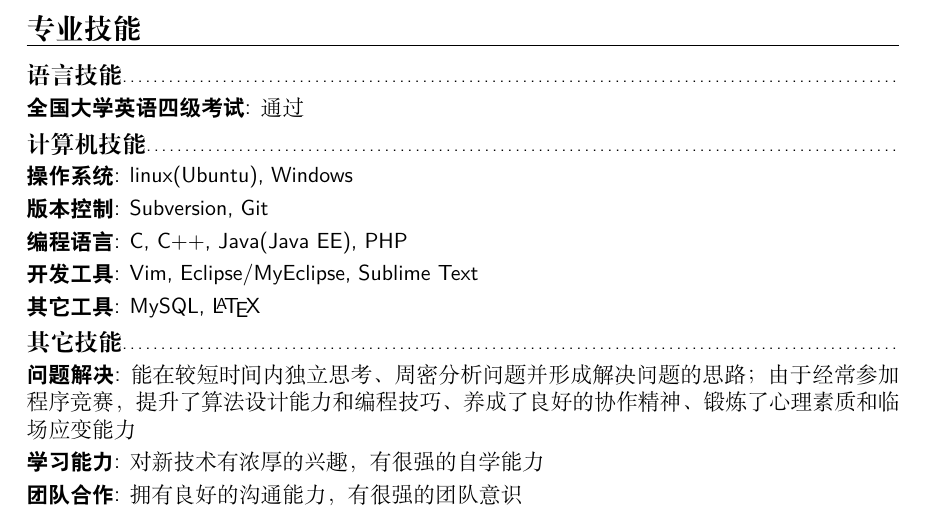
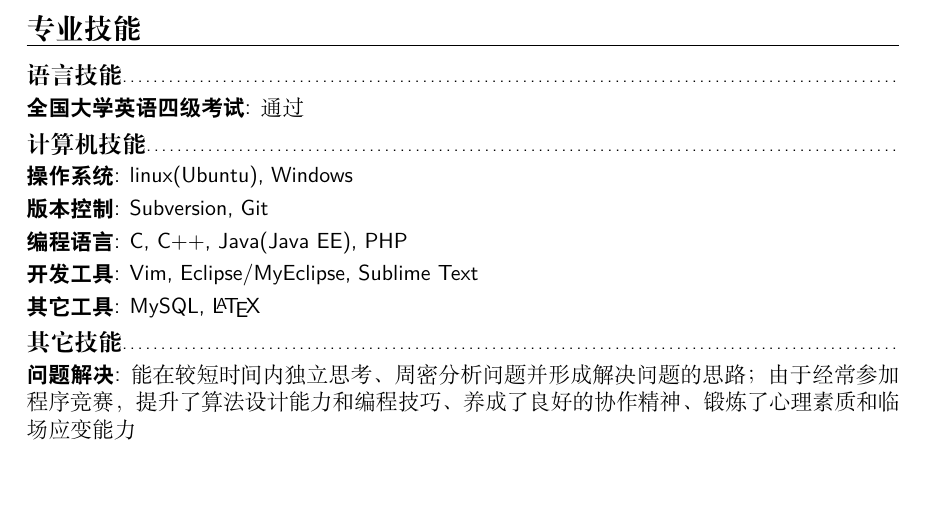
Before and after one commit to UnkelTao/MyCv, a LaTeX CV (ZH/unkeltao.tex): part of page 2 of 2, cut so that both start at the same text, the shorter picture padded with empty space. Compiled offline with XeLaTeX; a missing font is replaced by an installed copy or a similar font.

Commit message:
modify the zh cv

```diff
--- a/ZH/unkeltao.tex
+++ b/ZH/unkeltao.tex
@@ -1,5 +1,5 @@
-
-\documentclass[11pt,a4paper,sans]{moderncv}
+%!TEX program = xelatex
+\documentclass[11pt,a4paper,sans,UTF8]{moderncv}
 
 
 \usepackage{amsmath}
@@ -143,7 +143,5 @@
 
 \subsection{其它技能}
 \cvitem{\textsf{问题解决}}{能在较短时间内独立思考、周密分析问题并形成解决问题的思路；由于经常参加程序竞赛，提升了算法设计能力和编程技巧、养成了良好的协作精神、锻炼了心理素质和临场应变能力}
-\cvitem{\textsf{学习能力}}{对新技术有浓厚的兴趣，有很强的自学能力}
-\cvitem{\textsf{团队合作}}{拥有良好的沟通能力，有很强的团队意识}
 
 \end{document}
```
Also changed, not shown: ZH/unkeltao.pdf.
